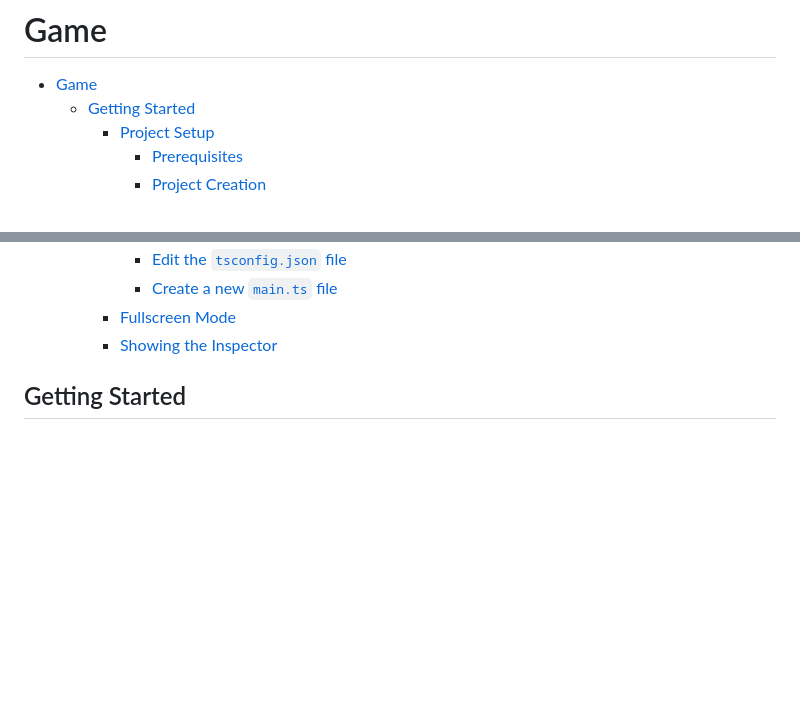
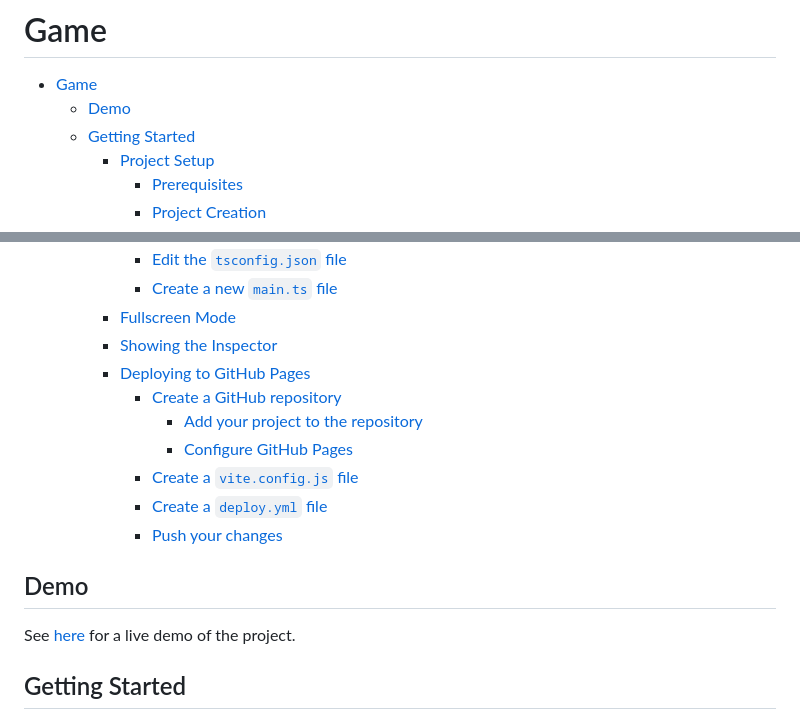
Before and after one commit to Corysia/vite-project, a Markdown page: README.md, 2 parts joined by grey strips. Rendered like a GitHub page; blank space fills up the shorter version.

```diff
--- a/README.md
+++ b/README.md
@@ -1,6 +1,7 @@
 # Game
 
 - [Game](#game)
+  - [Demo](#demo)
   - [Getting Started](#getting-started)
     - [Project Setup](#project-setup)
       - [Prerequisites](#prerequisites)
@@ -15,6 +16,17 @@
       - [Create a new `main.ts` file](#create-a-new-maints-file)
     - [Fullscreen Mode](#fullscreen-mode)
     - [Showing the Inspector](#showing-the-inspector)
+    - [Deploying to GitHub Pages](#deploying-to-github-pages)
+      - [Create a GitHub repository](#create-a-github-repository)
+        - [Add your project to the repository](#add-your-project-to-the-repository)
+        - [Configure GitHub Pages](#configure-github-pages)
+      - [Create a `vite.config.js` file](#create-a-viteconfigjs-file)
+      - [Create a `deploy.yml` file](#create-a-deployyml-file)
+      - [Push your changes](#push-your-changes)
+
+## Demo
+
+See [here](https://corysia.github.io/vite-project/) for a live demo of the project.
 
 ## Getting Started
 
```
Also changed, not shown: other parts of README.md (+86 -0 lines).
